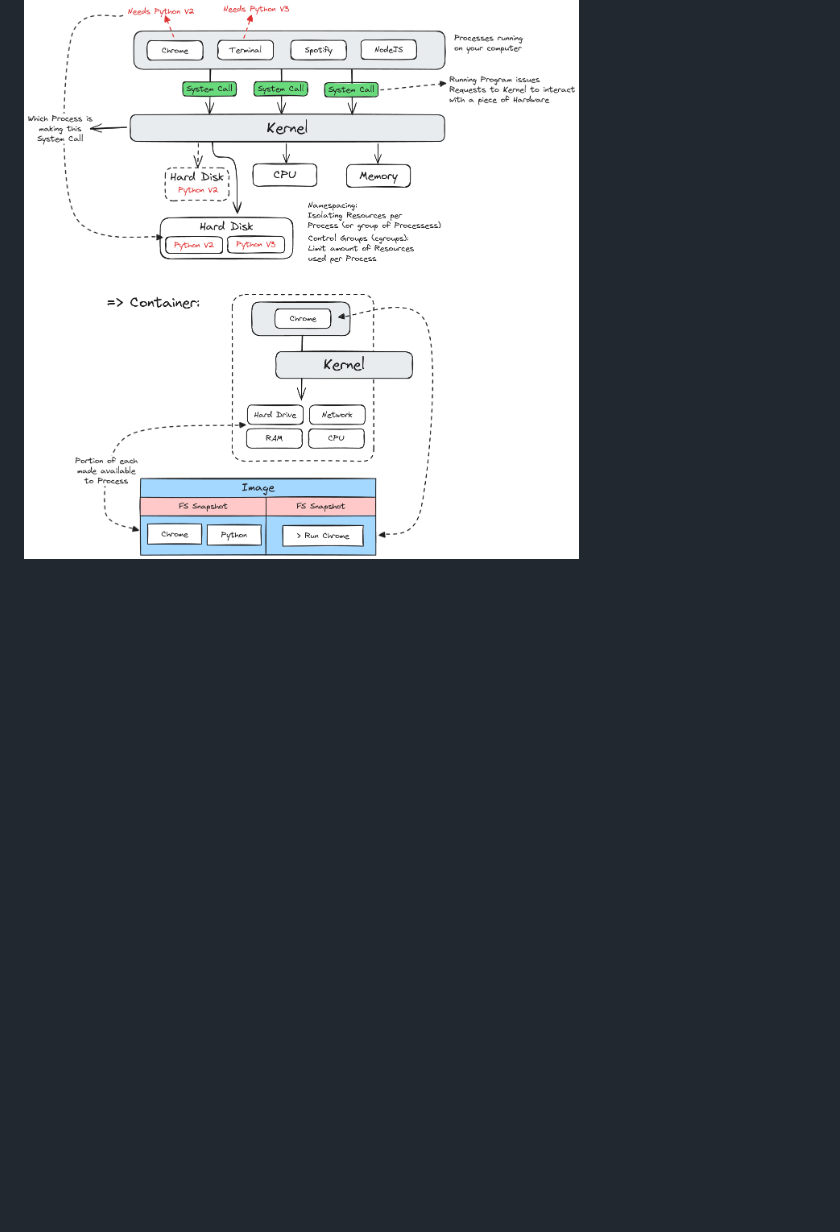
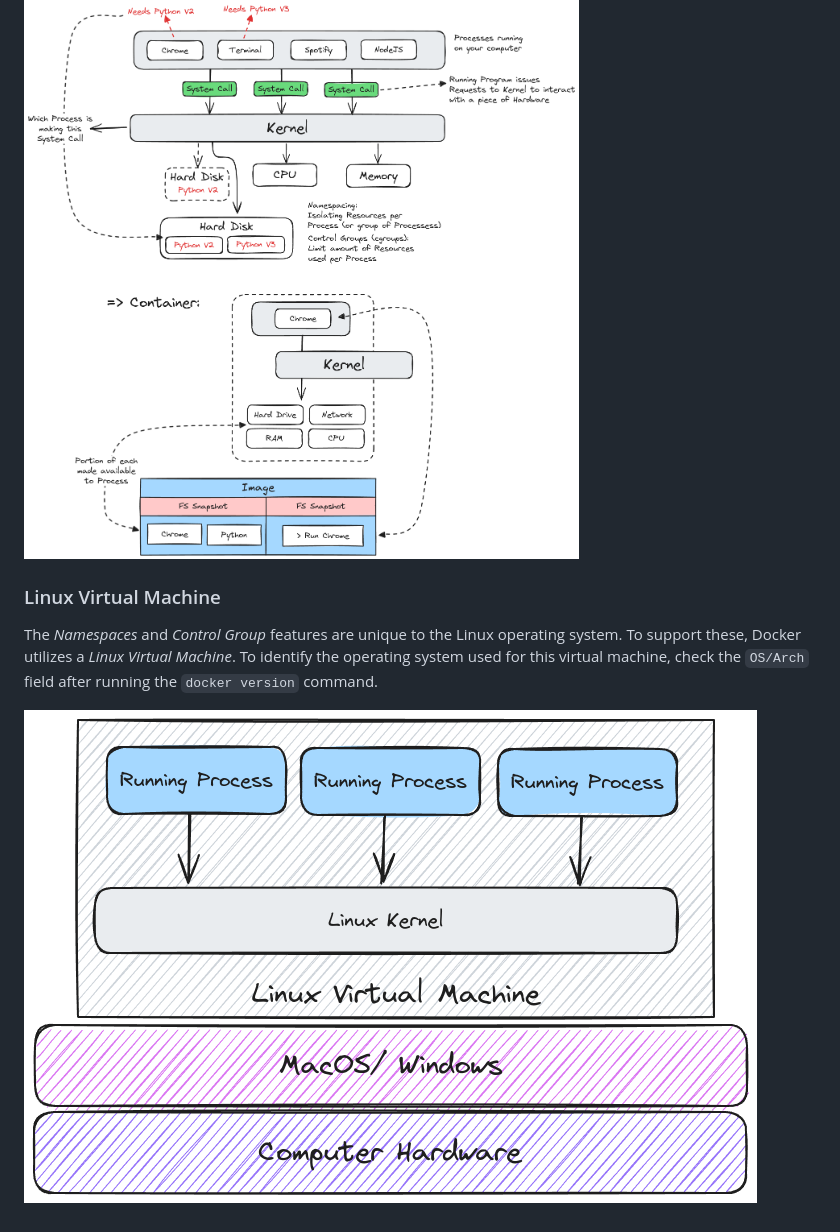
Before and after one commit to ThomasCode92/docker-k8s-complete-guide, a Markdown page: docs/docker/introduction.md, the part around the change. Rendered like a GitHub page; pictures changed too: docs/docker/images/linux-virtual-machine.excalidraw.png (added); blank space fills up the shorter version.

Commit message:
How's Docker Running on a Computer

```diff
--- a/docs/docker/introduction.md
+++ b/docs/docker/introduction.md
@@ -19,3 +19,9 @@
 ## Containers
 
 ![containers](./images/containers.excalidraw.png)
+
+### Linux Virtual Machine
+
+The _Namespaces_ and _Control Group_ features are unique to the Linux operating system. To support these, Docker utilizes a _Linux Virtual Machine_. To identify the operating system used for this virtual machine, check the `OS/Arch` field after running the `docker version` command.
+
+![linux virtual machine](./images/linux-virtual-machine.excalidraw.png)
```
